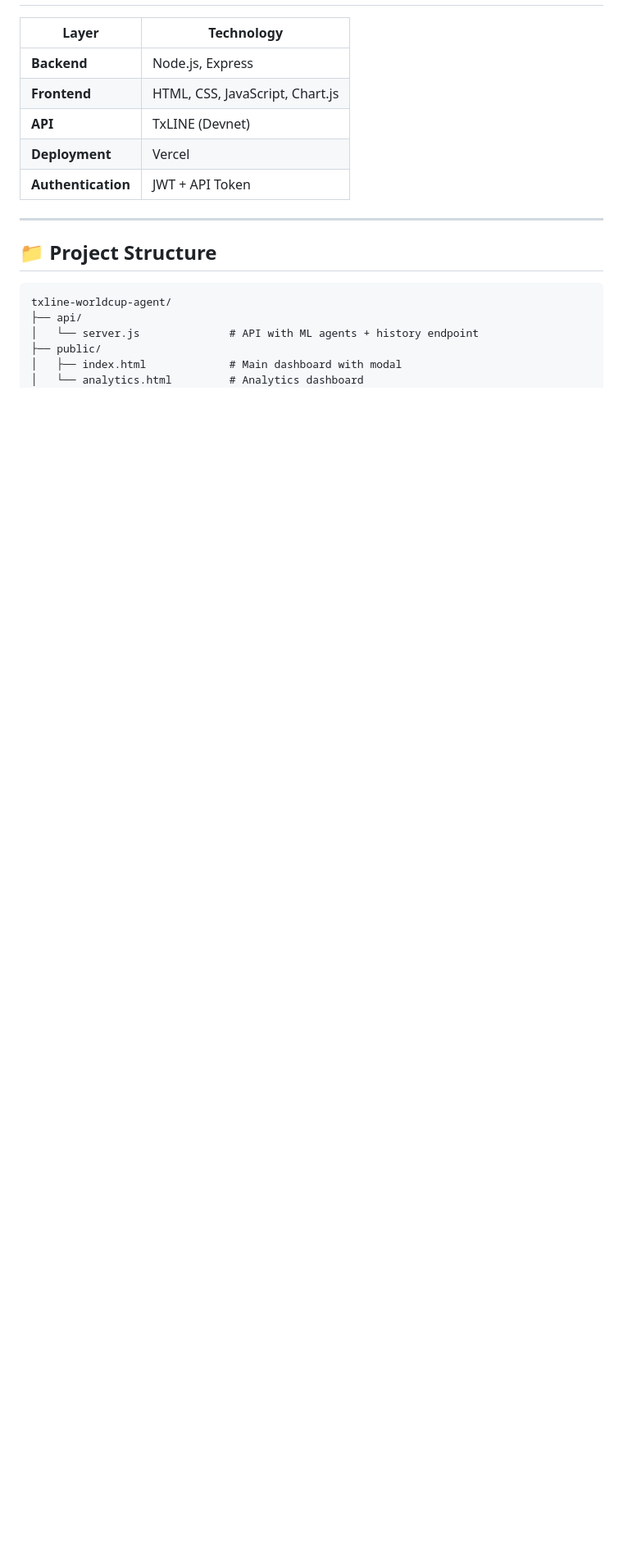
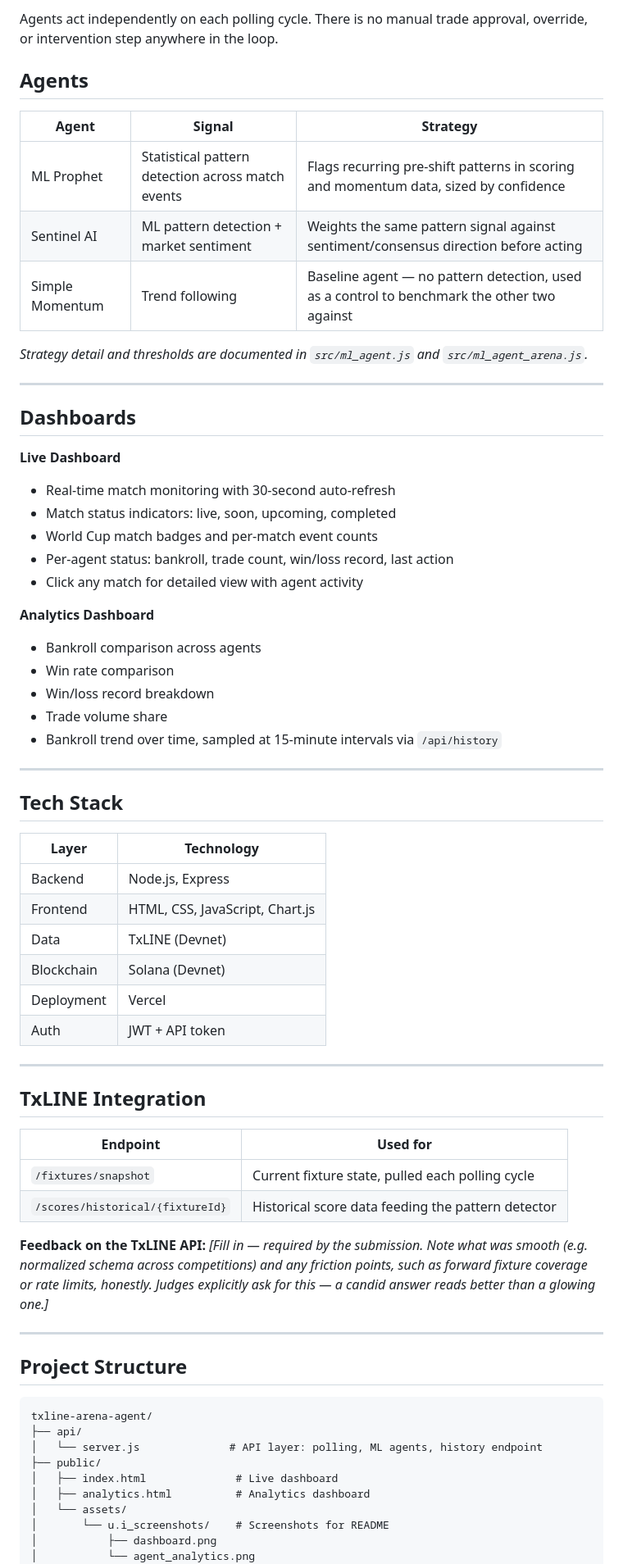
Before and after one commit to Freedomwithin/txline-worldcup-agent, a Markdown page: README.md, the part around one of its changes. Shown at 82% size. Drawn GitHub-style; blank space fills up the shorter version.

````diff
--- a/README.md
+++ b/README.md
@@ -45,21 +50,70 @@ A real-time agent for monitoring World Cup matches using TxLINE's Solana-powered
+Agents act independently on each polling cycle. There is no manual trade approval, override, or intervention step anywhere in the loop.
+
+## Agents
+
+| Agent | Signal | Strategy |
+|-------|--------|----------|
+| ML Prophet | Statistical pattern detection across match events | Flags recurring pre-shift patterns in scoring and momentum data, sized by confidence |
+| Sentinel AI | ML pattern detection + market sentiment | Weights the same pattern signal against sentiment/consensus direction before acting |
+| Simple Momentum | Trend following | Baseline agent — no pattern detection, used as a control to benchmark the other two against |
+
+*Strategy detail and thresholds are documented in `src/ml_agent.js` and `src/ml_agent_arena.js`.*
+
+---
+
+## Dashboards
+
+**Live Dashboard**
+- Real-time match monitoring with 30-second auto-refresh
+- Match status indicators: live, soon, upcoming, completed
+- World Cup match badges and per-match event counts
+- Per-agent status: bankroll, trade count, win/loss record, last action
+- Click any match for detailed view with agent activity
+
+**Analytics Dashboard**
+- Bankroll comparison across agents
+- Win rate comparison
+- Win/loss record breakdown
+- Trade volume share
+- Bankroll trend over time, sampled at 15-minute intervals via `/api/history`
+
+---
+
+## Tech Stack
 
 | Layer | Technology |
 |-------|------------|
-| **Backend** | Node.js, Express |
-| **Frontend** | HTML, CSS, JavaScript, Chart.js |
-| **API** | TxLINE (Devnet) |
-| **Deployment** | Vercel |
-| **Authentication** | JWT + API Token |
+| Backend | Node.js, Express |
+| Frontend | HTML, CSS, JavaScript, Chart.js |
+| Data | TxLINE (Devnet) |
+| Blockchain | Solana (Devnet) |
+| Deployment | Vercel |
+| Auth | JWT + API token |
 
 ---
 
-## 📁 Project Structure
+## TxLINE Integration
+
+| Endpoint | Used for |
+|----------|----------|
+| `/fixtures/snapshot` | Current fixture state, pulled each polling cycle |
+| `/scores/historical/{fixtureId}` | Historical score data feeding the pattern detector |
+
+**Feedback on the TxLINE API:** *[Fill in — required by the submission. Note what was smooth (e.g. normalized schema across competitions) and any friction points, such as forward fixture coverage or rate limits, honestly. Judges explicitly ask for this — a candid answer reads better than a glowing one.]*
+
+---
+
+## Project Structure
 
 ```
-txline-worldcup-agent/
+txline-arena-agent/
 ├── api/
-│   └── server.js              # API with ML agents + history endpoint
+│   └── server.js              # API layer: polling, ML agents, history endpoint
 ├── public/
-│   ├── index.html             # Main dashboard with modal
-│   └── analytics.html         # Analytics dashboard
+│   ├── index.html              # Live dashboard
+│   ├── analytics.html          # Analytics dashboard
+│   └── assets/
+│       └── u.i_screenshots/    # Screenshots for README
+│           ├── dashboard.png
+│           └── agent_analytics.png
 ├── src/
````
Also changed, not shown: other parts of README.md (+49 -57 lines), CHANGELOG.md (+24 -12 lines), public/assets/u.i_screenshots/agent_analytics.png (added), public/assets/u.i_screenshots/dashboard.png (added).
